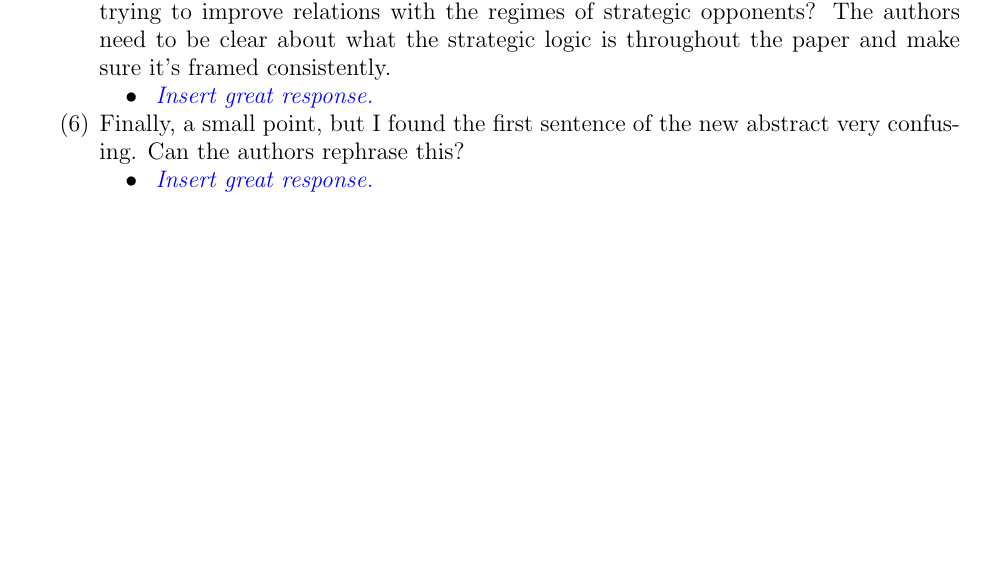
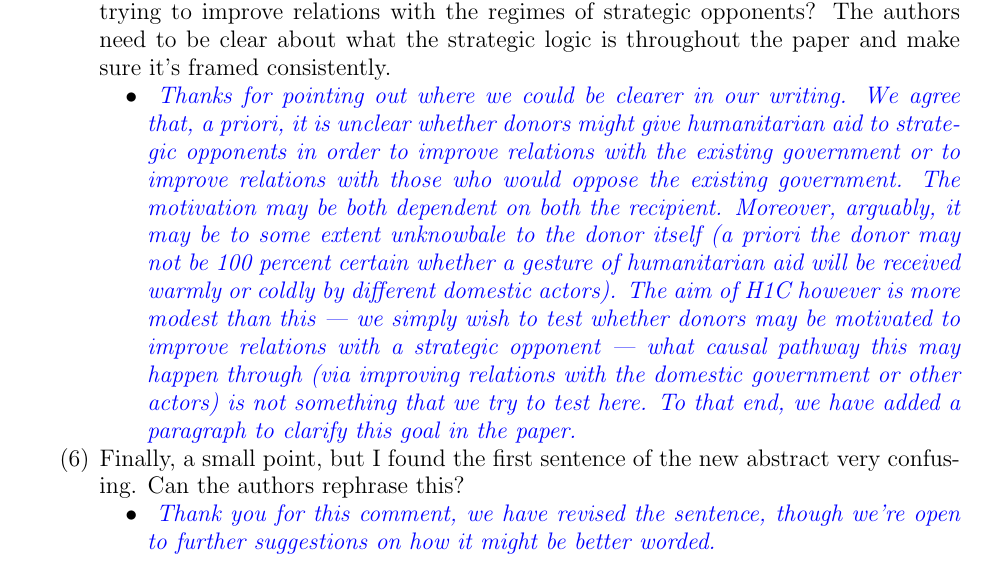
Before and after one commit to s7minhas/ForeignAid, a LaTeX paper (Paper/revisionMemo2/revisionLetter.tex, which reads Paper/revisionMemo2/rev1.tex): part of page 10 of 11, cut so that both start at the same text, the shorter picture padded with empty space. Compiled offline with pdfLaTeX.

Commit message:
responded to last comments for rev1 revision2

```diff
--- a/Paper/revisionMemo2/rev1.tex
+++ b/Paper/revisionMemo2/rev1.tex
@@ -151,13 +151,13 @@ civSocietyTotal
 	\item Third, given that the primary contribution of the paper is to test the strategic logic behind humanitarian aid, I think the authors can still do more to make this strategic logic clearer. In Hypothesis 1C, the authors claim that the strategic logic of humanitarian aid is about improving strategic relations with opponents. They repeat this a few times in the paper (e.g., pg. 35 of resubmission). However, this doesn't match the strategic logic in some of their own examples. For example, the U.S. giving humanitarian aid to Venezuela probably isn't to improve relations with the Maduro regime, but more about laying the groundwork for regime change (possibly by winning over the population). Is what 1C means that donors are trying to improve relations with the populations within strategic opponents, possibly at the sitting regime's expense, which remains their strategic opponent? Or, do the authors mean that donors are trying to improve relations with the regimes of strategic opponents? The authors need to be clear about what the strategic logic is throughout the paper and make sure it's framed consistently.
 	\begin{itemize}
 		\item \textcolor{blue}{ \emph{
-		Insert great response.
+		Thanks for pointing out where we could be clearer in our writing. We agree that, a priori, it is unclear whether donors might give humanitarian aid to strategic opponents in order to improve relations with the existing government or to improve relations with those who would oppose the existing government. The motivation may be both dependent on both the recipient. Moreover, arguably, it may be to some extent unknowbale to the donor itself (a priori the donor may not be 100 percent certain whether a gesture of humanitarian aid will be received warmly or coldly by different domestic actors). The aim of H1C however is more modest than this --- we simply wish to test whether donors may be motivated to improve relations with a strategic opponent --- what causal pathway this may happen through (via improving relations with the domestic government or other actors) is not something that we try to test here. To that end, we have added a paragraph to clarify this goal in the paper.
 		}}
 	\end{itemize}
 	\item  Finally, a small point, but I found the first sentence of the new abstract very confusing. Can the authors rephrase this?
 	\begin{itemize}
 		\item \textcolor{blue}{ \emph{
-		Insert great response.
+		Thank you for this comment, we have revised the sentence, though we're open to further suggestions on how it might be better worded.
 		}}
 	\end{itemize}
 \end{enumerate}
```
Also changed, not shown: 2 other files.
